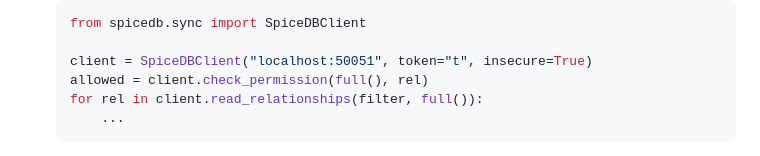
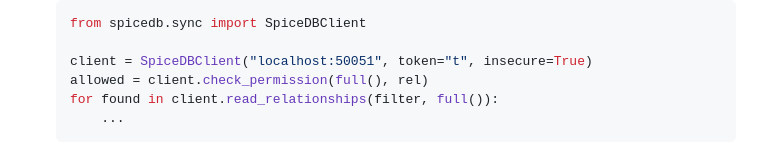
Before and after one commit to authzed/spicedb-clients-prototype, a Markdown page: spicedb-python/CHANGELOG.md, the part around the change. GitHub-like rendering.

````diff
--- a/spicedb-python/CHANGELOG.md
+++ b/spicedb-python/CHANGELOG.md
@@ -16,7 +16,7 @@
 
   client = SpiceDBClient("localhost:50051", token="t", insecure=True)
   allowed = client.check_permission(full(), rel)
-  for rel in client.read_relationships(filter, full()):
+  for found in client.read_relationships(filter, full()):
       ...
   ```
 - `EventLoopBindingError` — new exception, exported from `spicedb`. Raised by
````
Also changed, not shown: spicedb-python/DESIGN.md (+9 -0 lines).
